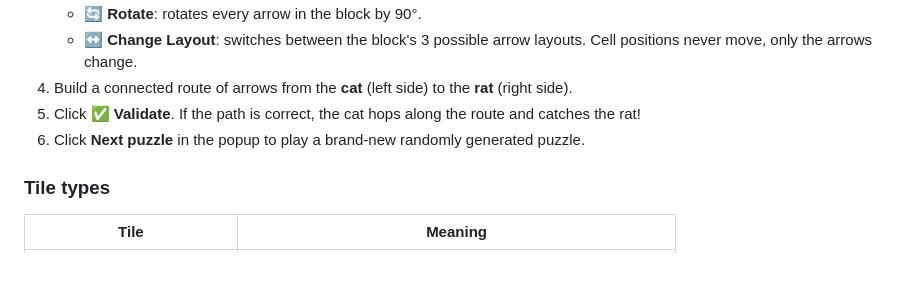
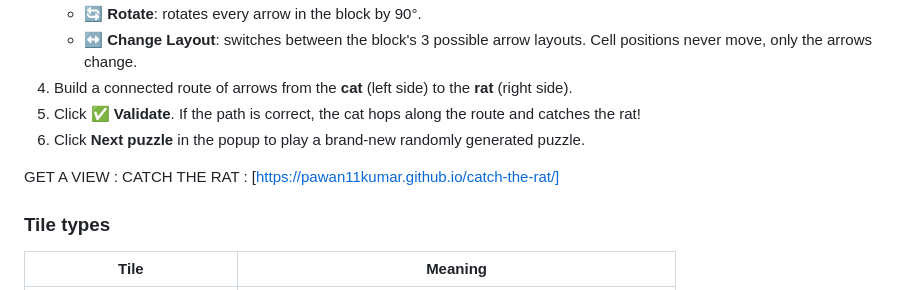
Before and after one commit to pawan11kumar/catch-the-rat, a Markdown page: README.md, the part around the change. Drawn GitHub-style; blank space fills up the shorter version.

```diff
--- a/README.md
+++ b/README.md
@@ -16,6 +16,9 @@ A browser-based puzzle game where you guide a cat 🐱 to catch a rat 🐀 by ar
 4. Build a connected route of arrows from the **cat** (left side) to the **rat** (right side).
 5. Click **✅ Validate**. If the path is correct, the cat hops along the route and catches the rat!
 6. Click **Next puzzle** in the popup to play a brand-new randomly generated puzzle.
+
+GET A VIEW :
+CATCH THE RAT : [https://pawan11kumar.github.io/catch-the-rat/]
 
 ### Tile types
 
```
